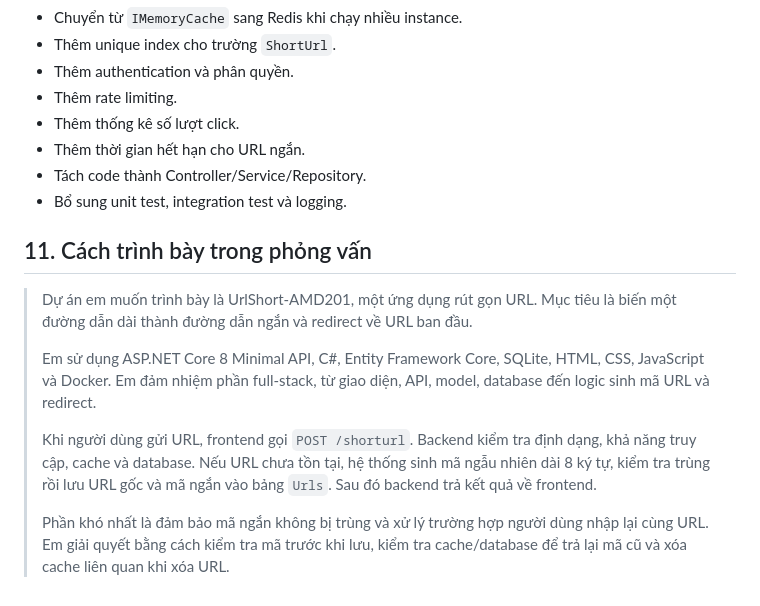
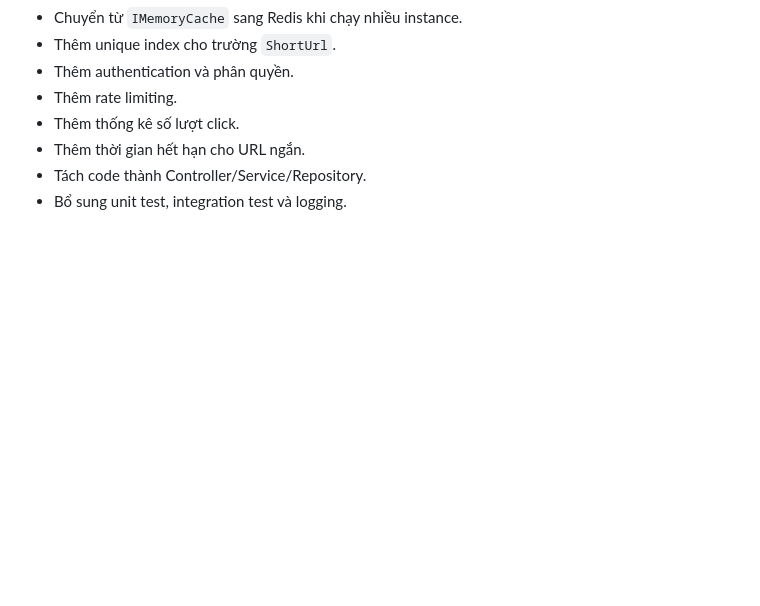
Before and after one commit to trandinhthong7/UrlShort-AMD201, a Markdown page: README.md, the part around the change. GitHub-like rendering; blank space fills up the shorter version.

Commit message:
Remove section 11 from README

```diff
--- a/README.md
+++ b/README.md
@@ -236,13 +236,3 @@ Docker Compose sẽ build ứng dụng, expose các port đã cấu hình và mo
 - Thêm thời gian hết hạn cho URL ngắn.
 - Tách code thành Controller/Service/Repository.
 - Bổ sung unit test, integration test và logging.
-
-## 11. Cách trình bày trong phỏng vấn
-
-> Dự án em muốn trình bày là UrlShort-AMD201, một ứng dụng rút gọn URL. Mục tiêu là biến một đường dẫn dài thành đường dẫn ngắn và redirect về URL ban đầu.
->
-> Em sử dụng ASP.NET Core 8 Minimal API, C#, Entity Framework Core, SQLite, HTML, CSS, JavaScript và Docker. Em đảm nhiệm phần full-stack, từ giao diện, API, model, database đến logic sinh mã URL và redirect.
->
-> Khi người dùng gửi URL, frontend gọi `POST /shorturl`. Backend kiểm tra định dạng, khả năng truy cập, cache và database. Nếu URL chưa tồn tại, hệ thống sinh mã ngẫu nhiên dài 8 ký tự, kiểm tra trùng rồi lưu URL gốc và mã ngắn vào bảng `Urls`. Sau đó backend trả kết quả về frontend.
->
-> Phần khó nhất là đảm bảo mã ngắn không bị trùng và xử lý trường hợp người dùng nhập lại cùng URL. Em giải quyết bằng cách kiểm tra mã trước khi lưu, kiểm tra cache/database để trả lại mã cũ và xóa cache liên quan khi xóa URL.
```
